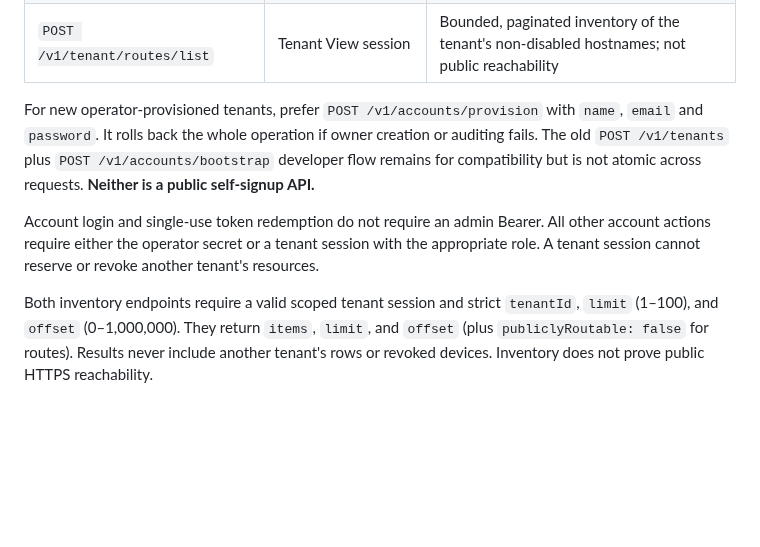
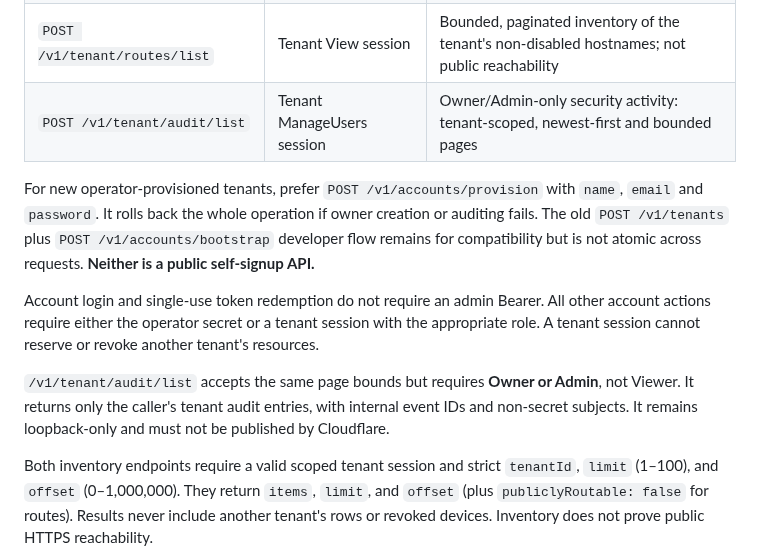
Before and after one commit to MKhattab7050/Hostify-Desktop, a Markdown page: docs/NETWORK_CONTROL_PLANE.md, the part around the change. Rendered like a GitHub page; blank space fills up the shorter version.

Commit message:
docs(control): describe local admin-only tenant security activity endpoint

```diff
--- a/docs/NETWORK_CONTROL_PLANE.md
+++ b/docs/NETWORK_CONTROL_PLANE.md
@@ -41,10 +41,13 @@ All endpoints are JSON, have a 32 KiB body limit, disable caches, and return no
 | `POST /v1/tenant/agents/revoke` | Tenant ManageDevices session | Revokes own device and disables its reserved routes |
 | `POST /v1/tenant/agents/list` | Tenant View session | Bounded, paginated inventory of the tenant's non-revoked devices |
 | `POST /v1/tenant/routes/list` | Tenant View session | Bounded, paginated inventory of the tenant's non-disabled hostnames; not public reachability |
+| `POST /v1/tenant/audit/list` | Tenant ManageUsers session | Owner/Admin-only security activity: tenant-scoped, newest-first and bounded pages |
 
 For new operator-provisioned tenants, prefer `POST /v1/accounts/provision` with `name`, `email` and `password`. It rolls back the whole operation if owner creation or auditing fails. The old `POST /v1/tenants` plus `POST /v1/accounts/bootstrap` developer flow remains for compatibility but is not atomic across requests. **Neither is a public self-signup API.**
 
 Account login and single-use token redemption do not require an admin Bearer. All other account actions require either the operator secret or a tenant session with the appropriate role. A tenant session cannot reserve or revoke another tenant's resources.
+
+`/v1/tenant/audit/list` accepts the same page bounds but requires **Owner or Admin**, not Viewer. It returns only the caller's tenant audit entries, with internal event IDs and non-secret subjects. It remains loopback-only and must not be published by Cloudflare.
 
 Both inventory endpoints require a valid scoped tenant session and strict `tenantId`, `limit` (1–100), and `offset` (0–1,000,000). They return `items`, `limit`, and `offset` (plus `publiclyRoutable: false` for routes). Results never include another tenant's rows or revoked devices. Inventory does not prove public HTTPS reachability.
 
```
